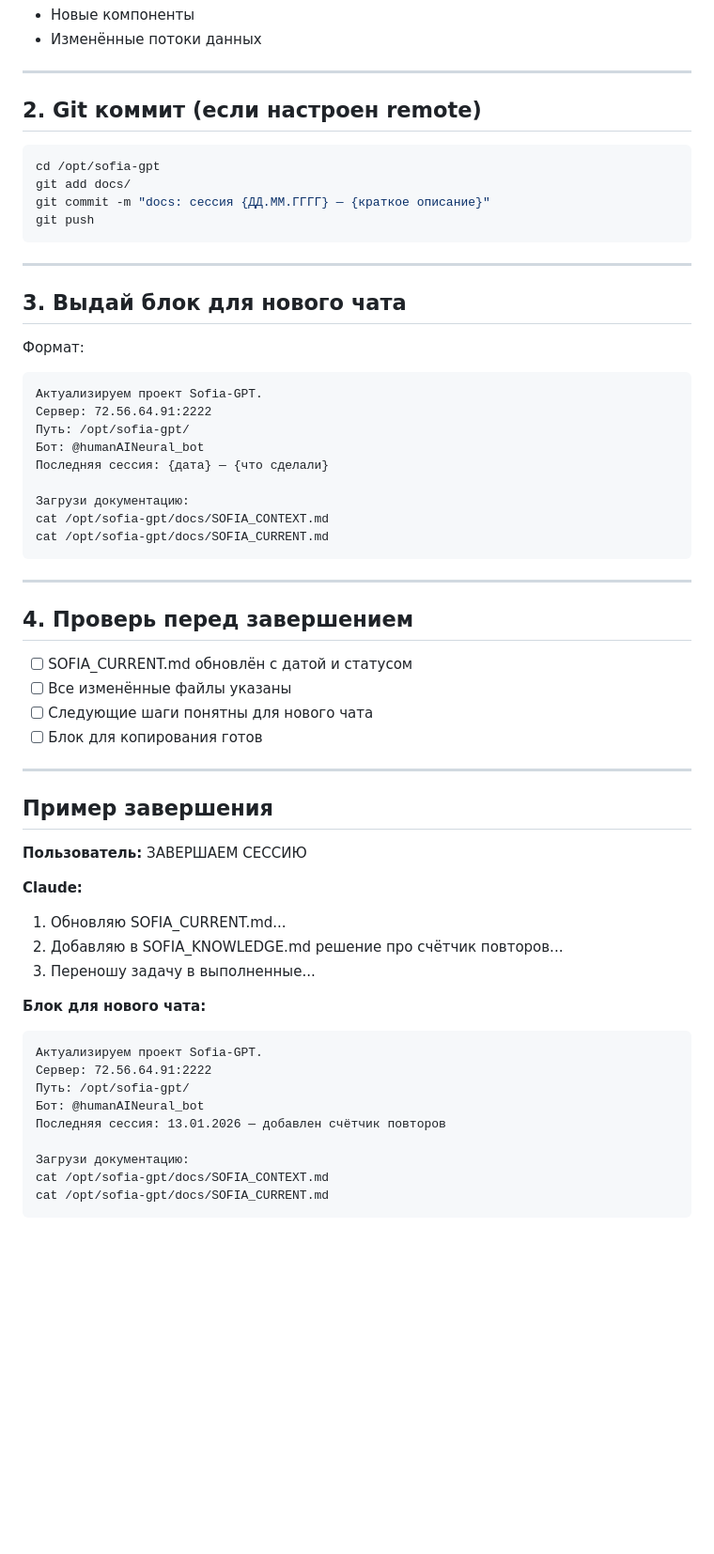
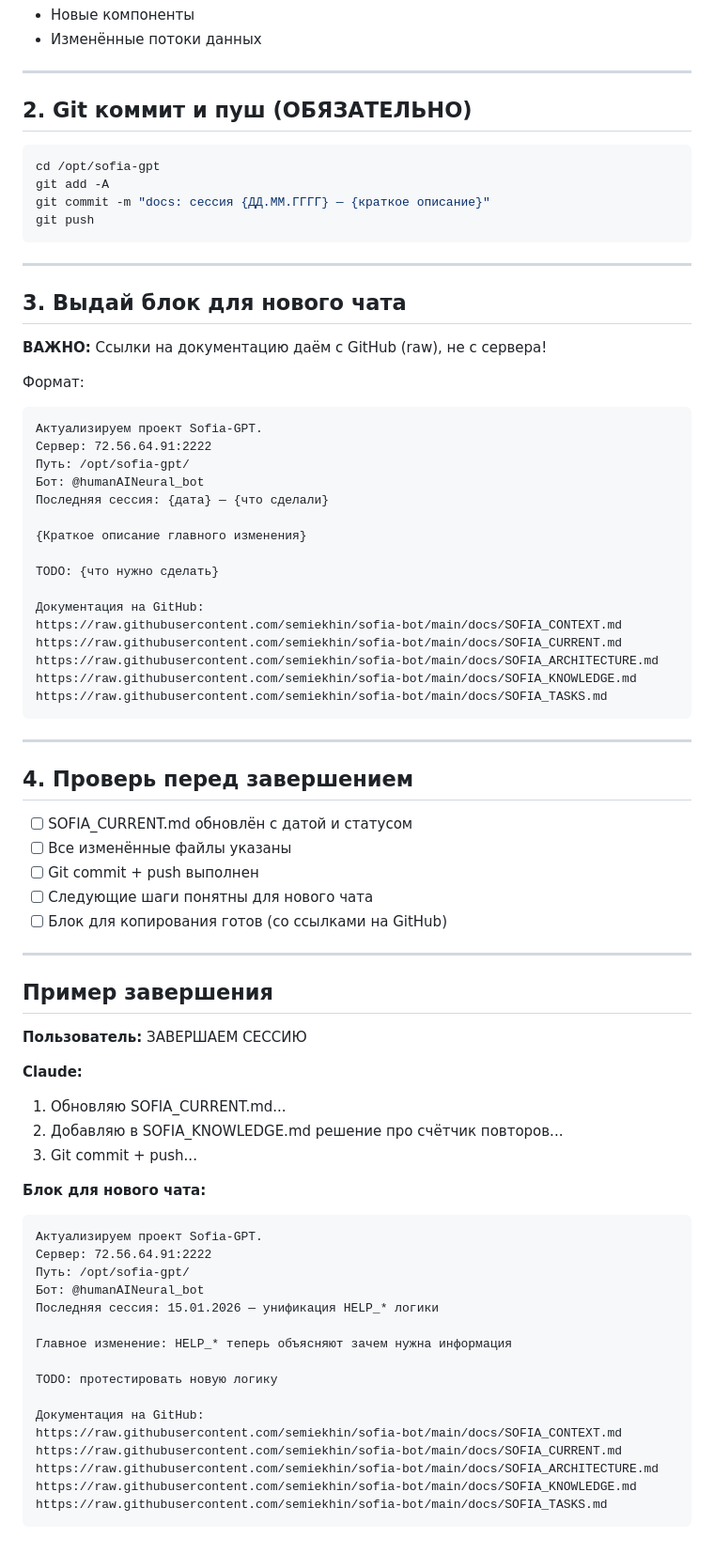
Before and after one commit to semiekhin/sofia-bot, a Markdown page: docs/SESSION_END_TEMPLATE.md, the part around the change. Shown at 94% size. Drawn GitHub-style; blank space fills up the shorter version.

Commit message:
docs: ссылки на GitHub вместо сервера в SESSION_END_TEMPLATE

````diff
--- a/docs/SESSION_END_TEMPLATE.md
+++ b/docs/SESSION_END_TEMPLATE.md
@@ -50,10 +50,10 @@ CURRENT
 
 ---
 
-## 2. Git коммит (если настроен remote)
+## 2. Git коммит и пуш (ОБЯЗАТЕЛЬНО)
 ```bash
 cd /opt/sofia-gpt
-git add docs/
+git add -A
 git commit -m "docs: сессия {ДД.ММ.ГГГГ} — {краткое описание}"
 git push
 ```
@@ -61,6 +61,8 @@ git push
 ---
 
 ## 3. Выдай блок для нового чата
+
+**ВАЖНО:** Ссылки на документацию даём с GitHub (raw), не с сервера!
 
 Формат:
 ```
@@ -70,9 +72,16 @@ git push
 Бот: @humanAINeural_bot
 Последняя сессия: {дата} — {что сделали}
 
-Загрузи документацию:
-cat /opt/sofia-gpt/docs/SOFIA_CONTEXT.md
-cat /opt/sofia-gpt/docs/SOFIA_CURRENT.md
+{Краткое описание главного изменения}
+
+TODO: {что нужно сделать}
+
+Документация на GitHub:
+https://raw.githubusercontent.com/semiekhin/sofia-bot/main/docs/SOFIA_CONTEXT.md
+https://raw.githubusercontent.com/semiekhin/sofia-bot/main/docs/SOFIA_CURRENT.md
+https://raw.githubusercontent.com/semiekhin/sofia-bot/main/docs/SOFIA_ARCHITECTURE.md
+https://raw.githubusercontent.com/semiekhin/sofia-bot/main/docs/SOFIA_KNOWLEDGE.md
+https://raw.githubusercontent.com/semiekhin/sofia-bot/main/docs/SOFIA_TASKS.md
 ```
 
 ---
@@ -81,8 +90,9 @@ cat /opt/sofia-gpt/docs/SOFIA_CURRENT.md
 
 - [ ] SOFIA_CURRENT.md обновлён с датой и статусом
 - [ ] Все изменённые файлы указаны
+- [ ] Git commit + push выполнен
 - [ ] Следующие шаги понятны для нового чата
-- [ ] Блок для копирования готов
+- [ ] Блок для копирования готов (со ссылками на GitHub)
 
 ---
 
@@ -93,7 +103,7 @@ cat /opt/sofia-gpt/docs/SOFIA_CURRENT.md
 **Claude:**
 1. Обновляю SOFIA_CURRENT.md...
 2. Добавляю в SOFIA_KNOWLEDGE.md решение про счётчик повторов...
-3. Переношу задачу в выполненные...
+3. Git commit + push...
 
 **Блок для нового чата:**
 ```
@@ -101,9 +111,16 @@ cat /opt/sofia-gpt/docs/SOFIA_CURRENT.md
 Сервер: 72.56.64.91:2222
 Путь: /opt/sofia-gpt/
 Бот: @humanAINeural_bot
-Последняя сессия: 13.01.2026 — добавлен счётчик повторов
+Последняя сессия: 15.01.2026 — унификация HELP_* логики
 
-Загрузи документацию:
-cat /opt/sofia-gpt/docs/SOFIA_CONTEXT.md
-cat /opt/sofia-gpt/docs/SOFIA_CURRENT.md
+Главное изменение: HELP_* теперь объясняют зачем нужна информация
+
+TODO: протестировать новую логику
+
+Документация на GitHub:
+https://raw.githubusercontent.com/semiekhin/sofia-bot/main/docs/SOFIA_CONTEXT.md
+https://raw.githubusercontent.com/semiekhin/sofia-bot/main/docs/SOFIA_CURRENT.md
+https://raw.githubusercontent.com/semiekhin/sofia-bot/main/docs/SOFIA_ARCHITECTURE.md
+https://raw.githubusercontent.com/semiekhin/sofia-bot/main/docs/SOFIA_KNOWLEDGE.md
+https://raw.githubusercontent.com/semiekhin/sofia-bot/main/docs/SOFIA_TASKS.md
 ```
````
